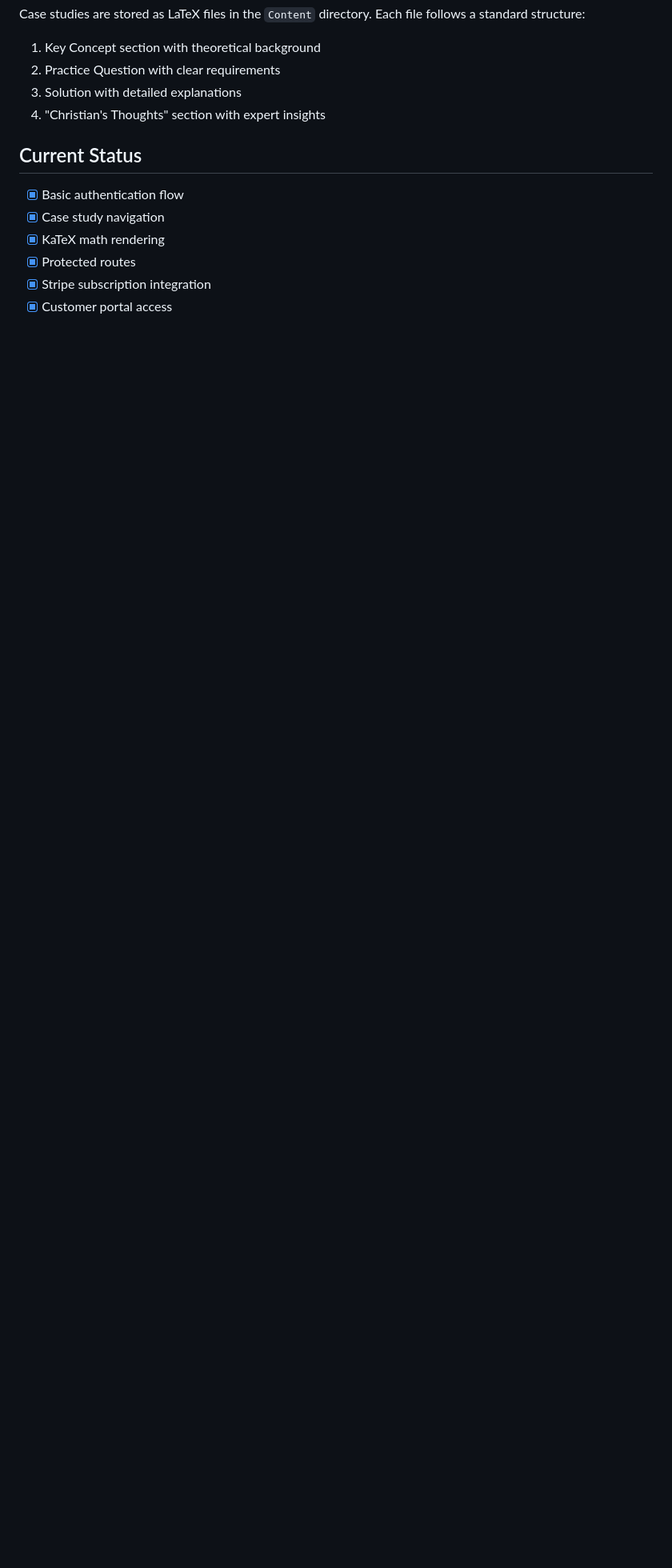
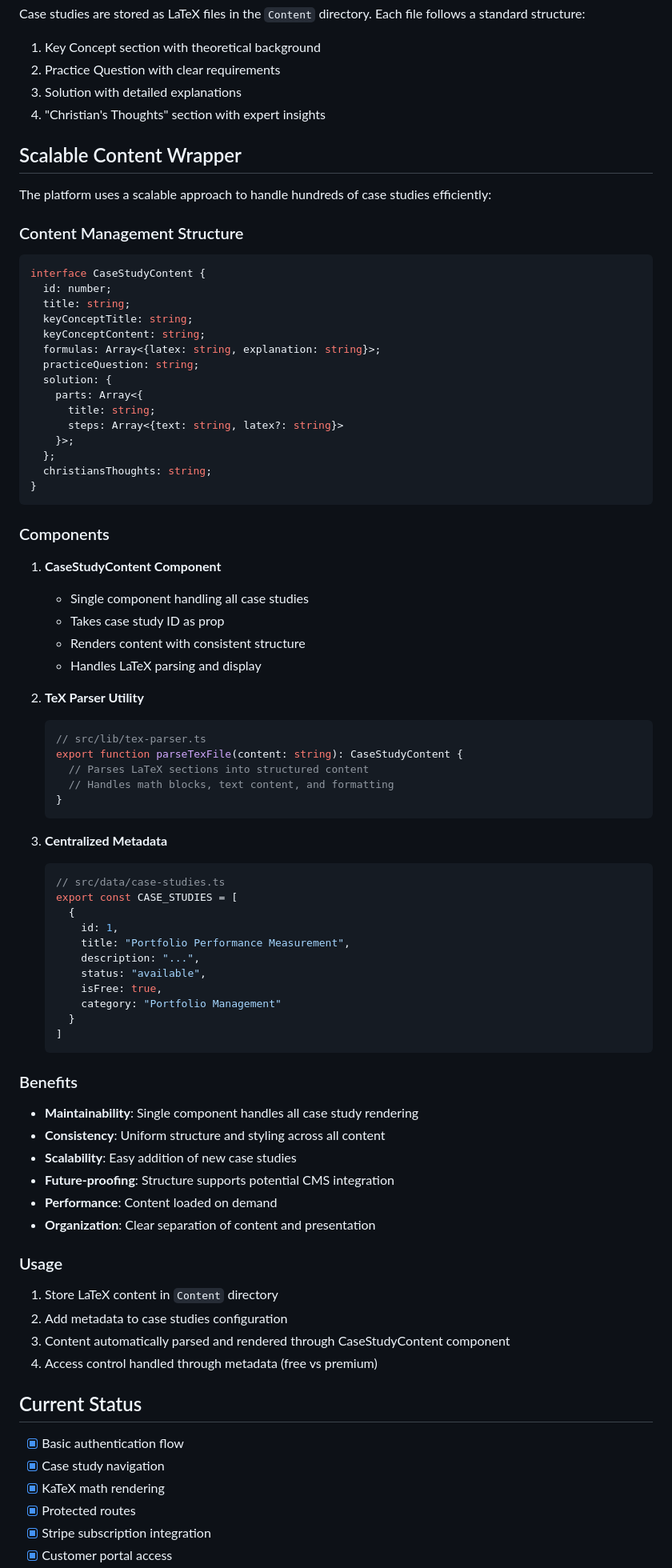
Before and after one commit to HarleyCoops/teachwave-system, a Markdown page: README.md, the part around the change. Shown: that part at 80% size. GitHub-like rendering; blank space fills up the shorter version.

Commit message:
added scalable content to the readme

````diff
--- a/README.md
+++ b/README.md
@@ -102,6 +102,78 @@ Case studies are stored as LaTeX files in the `Content` directory. Each file fol
 3. Solution with detailed explanations
 4. "Christian's Thoughts" section with expert insights
 
+## Scalable Content Wrapper
+
+The platform uses a scalable approach to handle hundreds of case studies efficiently:
+
+### Content Management Structure
+
+```typescript
+interface CaseStudyContent {
+  id: number;
+  title: string;
+  keyConceptTitle: string;
+  keyConceptContent: string;
+  formulas: Array<{latex: string, explanation: string}>;
+  practiceQuestion: string;
+  solution: {
+    parts: Array<{
+      title: string;
+      steps: Array<{text: string, latex?: string}>
+    }>;
+  };
+  christiansThoughts: string;
+}
+```
+
+### Components
+
+1. **CaseStudyContent Component**
+   - Single component handling all case studies
+   - Takes case study ID as prop
+   - Renders content with consistent structure
+   - Handles LaTeX parsing and display
+
+2. **TeX Parser Utility**
+   ```typescript
+   // src/lib/tex-parser.ts
+   export function parseTexFile(content: string): CaseStudyContent {
+     // Parses LaTeX sections into structured content
+     // Handles math blocks, text content, and formatting
+   }
+   ```
+
+3. **Centralized Metadata**
+   ```typescript
+   // src/data/case-studies.ts
+   export const CASE_STUDIES = [
+     {
+       id: 1,
+       title: "Portfolio Performance Measurement",
+       description: "...",
+       status: "available",
+       isFree: true,
+       category: "Portfolio Management"
+     }
+   ]
+   ```
+
+### Benefits
+
+- **Maintainability**: Single component handles all case study rendering
+- **Consistency**: Uniform structure and styling across all content
+- **Scalability**: Easy addition of new case studies
+- **Future-proofing**: Structure supports potential CMS integration
+- **Performance**: Content loaded on demand
+- **Organization**: Clear separation of content and presentation
+
+### Usage
+
+1. Store LaTeX content in `Content` directory
+2. Add metadata to case studies configuration
+3. Content automatically parsed and rendered through CaseStudyContent component
+4. Access control handled through metadata (free vs premium)
+
 ## Current Status
 
 - [x] Basic authentication flow
````
